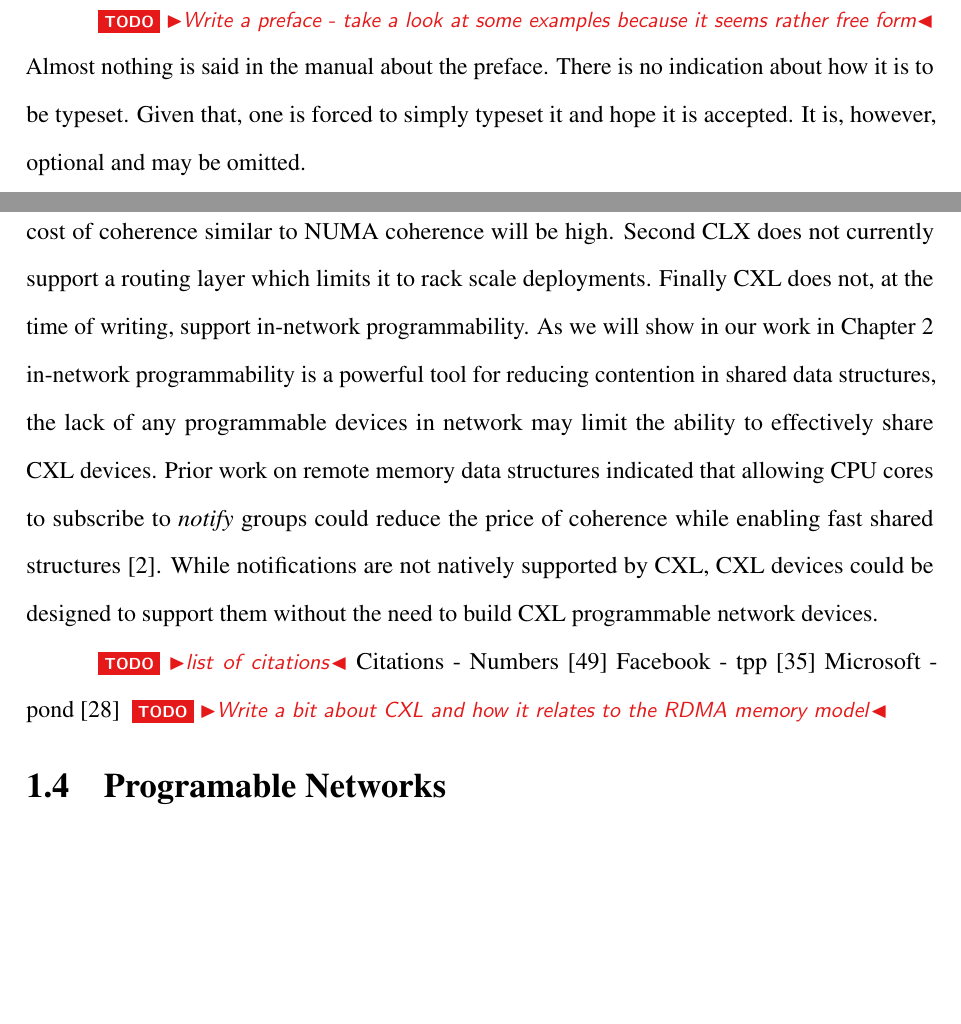
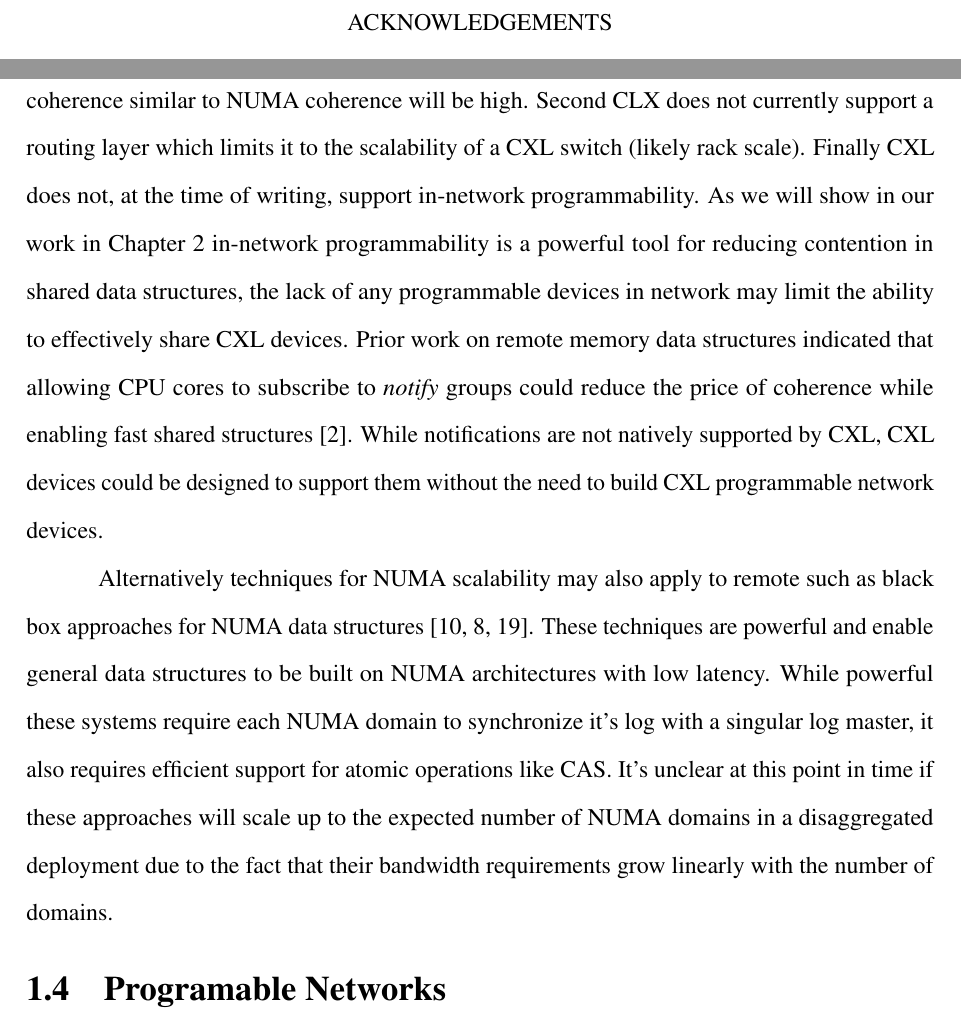
Before and after one commit to wantonsolutions/Thesis, a LaTeX thesis (thesis.tex): two parts of pages 9 and 21 of 39 before the commit and two parts of pages 9 and 20 of 40 after it, joined at a grey line, cut at the place of the change, the shorter picture padded with empty space. Compiled offline with pdfLaTeX.

Commit message:
added another chunk to the background

```diff
--- a/thesis.tex
+++ b/thesis.tex
@@ -125,13 +125,13 @@ doubtful of success, nor more dangerous to handle, than to initiate a new order
 \listoftables
 
 % Preface
-\begin{preface}
-\todo{Write a preface - take a look at some examples because it seems rather free form}
-Almost nothing is said in the manual about the preface. There is no
-indication about how it is to be typeset. Given that, one is forced to
-simply typeset it and hope it is accepted. It is, however, optional
-and may be omitted.
-\end{preface}
+% \begin{preface}
+% \todo{Write a preface - take a look at some examples because it seems rather free form}
+% Almost nothing is said in the manual about the preface. There is no
+% indication about how it is to be typeset. Given that, one is forced to
+% simply typeset it and hope it is accepted. It is, however, optional
+% and may be omitted.
+% \end{preface}
 
 % Your fancy acks here. Keep in mind you need to ack each paper you
 % use. See the examples here. In addition, each chapter ack needs to
@@ -418,22 +417,23 @@ CXL has some limitations that are not present in RDMA, specifically surrounding
-shared. CXL provides cache coherent memory semantics, however the expected cost of coherence similar
-to NUMA coherence will be high. Second CLX does not currently support a routing layer which limits
-it to rack scale deployments. Finally CXL does not, at the time of writing, support in-network
-programmability. As we will show in our work in Chapter~\ref{chap:swordbox} in-network
-programmability is a powerful tool for reducing contention in shared data structures, the lack of
-any programmable devices in network may limit the ability to effectively share CXL devices. Prior
-work on remote memory data structures indicated that allowing CPU cores to subscribe to
+CXL has limitations that are not present in RDMA, specifically surrounding how memory is shared. CXL
+provides cache coherent memory semantics, however the expected cost of coherence similar to NUMA
+coherence will be high. Second CLX does not currently support a routing layer which limits it to the
+scalability of a CXL switch (likely rack scale). Finally CXL does not, at the time of writing,
+support in-network programmability. As we will show in our work in Chapter~\ref{chap:swordbox}
+in-network programmability is a powerful tool for reducing contention in shared data structures, the
+lack of any programmable devices in network may limit the ability to effectively share CXL devices.
+Prior work on remote memory data structures indicated that allowing CPU cores to subscribe to
 \textit{notify} groups could reduce the price of coherence while enabling fast shared
 structures~\cite{aguilera2019designing}. While notifications are not natively supported by CXL, CXL
 devices could be designed to support them without the need to build CXL programmable network
 devices.
 
-
-\todo{list of citations}
-Citations - Numbers~\cite{cxl-demyst}
-Facebook - tpp~\cite{tpp}
-Microsoft - pond~\cite{pond}
-\todo{Write a bit about CXL and how it relates to the RDMA memory model}
-
+Alternatively techniques for NUMA scalability may also apply to remote such as black box approaches
+for NUMA data structures~\cite{bbn,nros,ironsync}. These techniques are powerful and enable general
+data structures to be built on NUMA architectures with low latency. While powerful these systems
+require each NUMA domain to synchronize it's log with a singular log master, it also requires
+efficient support for atomic operations like CAS. It's unclear at this point in time if these
+approaches will scale up to the expected number of NUMA domains in a disaggregated deployment due to
+the fact that their bandwidth requirements grow linearly with the number of domains.
 
 \section{Programable Networks}
 
```
Also changed, not shown: thesis.tex (20 more changed lines).
